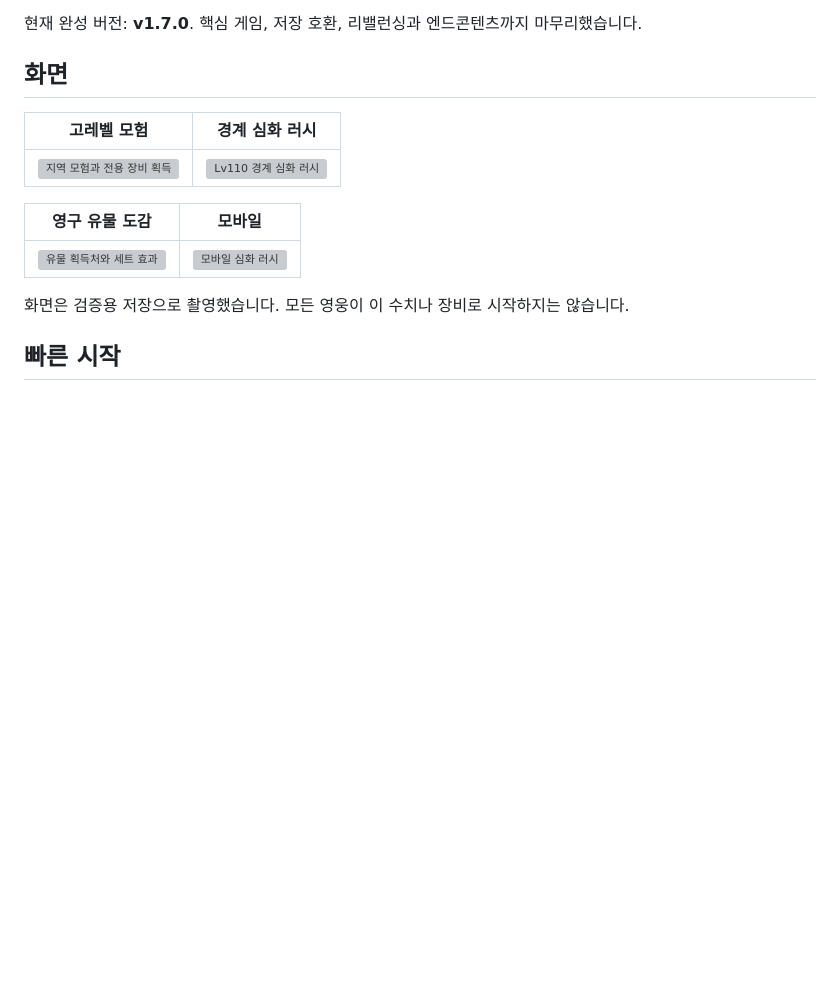
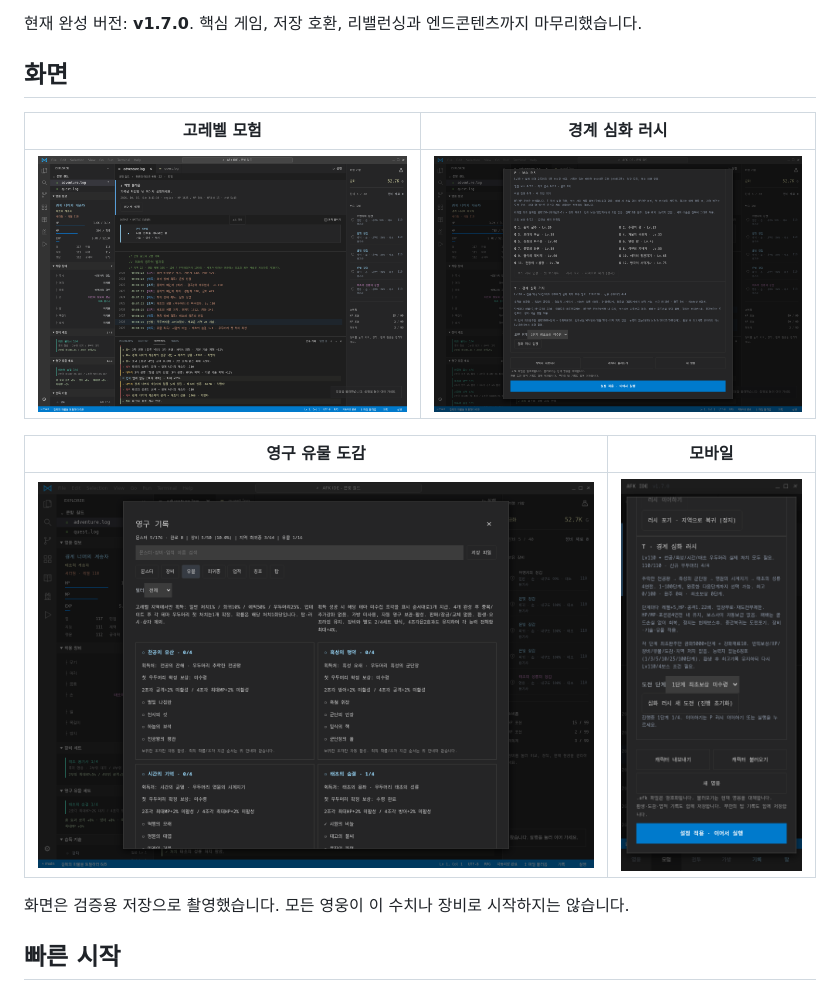
Before and after one commit to sigco3111/afk-ide, a Markdown page: README.md, the part around the change. Drawn GitHub-style; blank space fills up the shorter version; grey boxes are pictures that could not be loaded.

Commit message:
Update image paths in README.md

```diff
--- a/README.md
+++ b/README.md
@@ -12,11 +12,11 @@
 
 | 고레벨 모험 | 경계 심화 러시 |
 |---|---|
-| ![지역 모험과 전용 장비 획득](final-adventure.png) | ![Lv110 경계 심화 러시](final-endgame.png) |
+| ![지역 모험과 전용 장비 획득](1-final-adventure.png) | ![Lv110 경계 심화 러시](2-final-endgame.png) |
 
 | 영구 유물 도감 | 모바일 |
 |---|---|
-| ![유물 획득처와 세트 효과](final-relics.png) | ![모바일 심화 러시](final-mobile.png) |
+| ![유물 획득처와 세트 효과](3-final-relics.png) | ![모바일 심화 러시](4-final-mobile.png) |
 
 화면은 검증용 저장으로 촬영했습니다. 모든 영웅이 이 수치나 장비로 시작하지는 않습니다.
 
```
